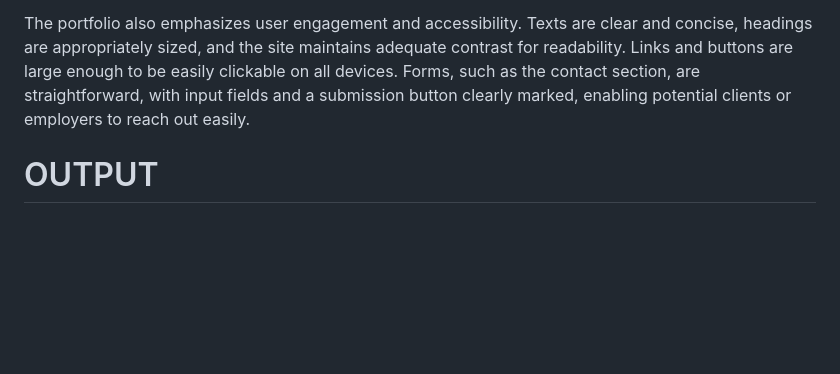
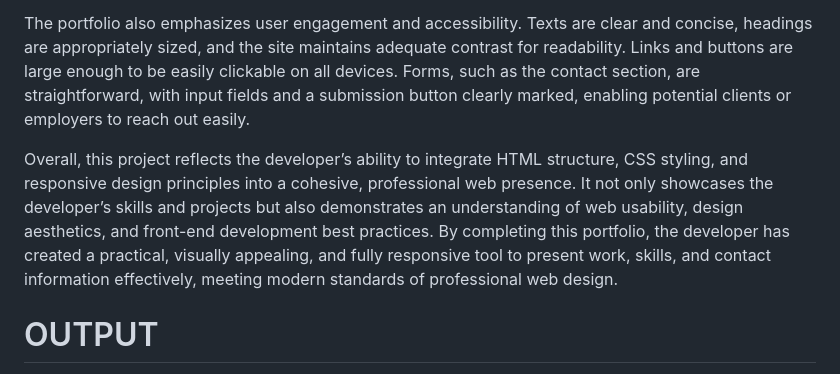
Before and after one commit to im-reegan/PERSONAL-PORTFOLIO-WEBPAGE, a Markdown page: README.md, the part around one of its changes. Drawn GitHub-style; blank space fills up the shorter version.

```diff
--- a/README.md
+++ b/README.md
@@ -24,5 +24,7 @@ Stylistically, the portfolio uses a modern color palette, clean typography, and
 
 The portfolio also emphasizes user engagement and accessibility. Texts are clear and concise, headings are appropriately sized, and the site maintains adequate contrast for readability. Links and buttons are large enough to be easily clickable on all devices. Forms, such as the contact section, are straightforward, with input fields and a submission button clearly marked, enabling potential clients or employers to reach out easily.
 
+Overall, this project reflects the developer’s ability to integrate HTML structure, CSS styling, and responsive design principles into a cohesive, professional web presence. It not only showcases the developer’s skills and projects but also demonstrates an understanding of web usability, design aesthetics, and front-end development best practices. By completing this portfolio, the developer has created a practical, visually appealing, and fully responsive tool to present work, skills, and contact information effectively, meeting modern standards of professional web design.
+
 # OUTPUT
 
```
Also changed, not shown: other parts of README.md (+4 -1 lines).
